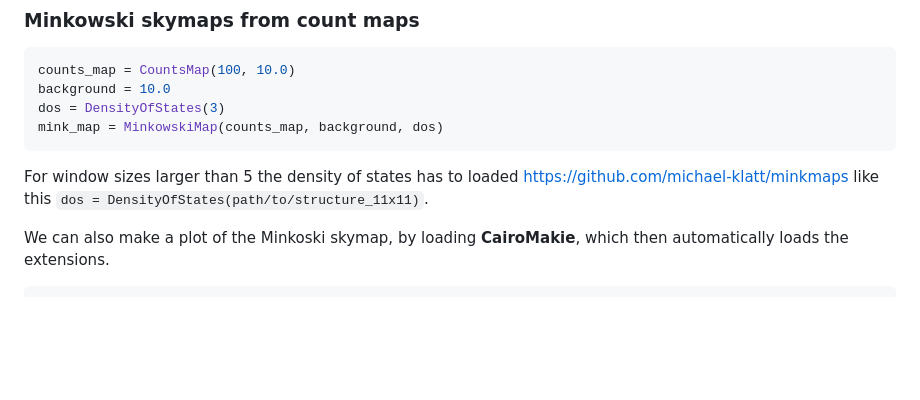
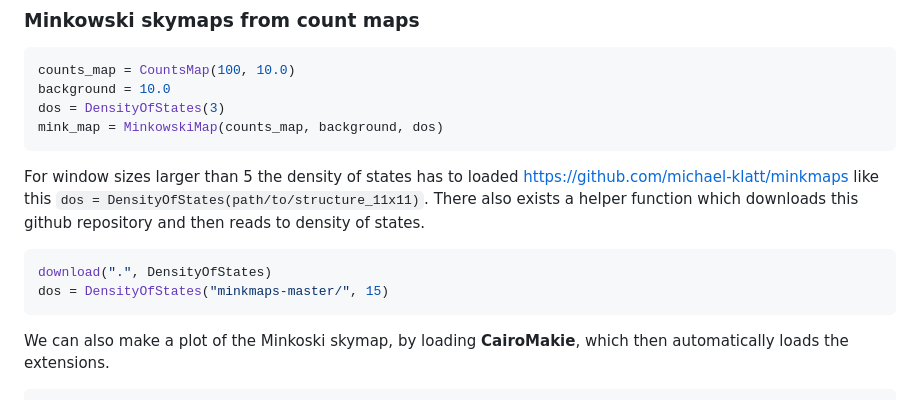
Before and after one commit to markuspirke/MinkowskiFunctionals.jl, a Markdown page: README.md, the part around the change. GitHub-like rendering; blank space fills up the shorter version.

````diff
--- a/README.md
+++ b/README.md
@@ -35,6 +35,11 @@ dos = DensityOfStates(3)
 mink_map = MinkowskiMap(counts_map, background, dos)
 ```
 For window sizes larger than 5 the density of states has to loaded [https://github.com/michael-klatt/minkmaps](here) like this `dos = DensityOfStates(path/to/structure_11x11)`.
+There also exists a helper function which downloads this github repository and then reads to density of states.
+``` julia
+download(".", DensityOfStates)
+dos = DensityOfStates("minkmaps-master/", 15)
+```
 
 We can also make a plot of the Minkoski skymap, by loading **CairoMakie**, which then automatically loads the extensions.
 ```julia
````
